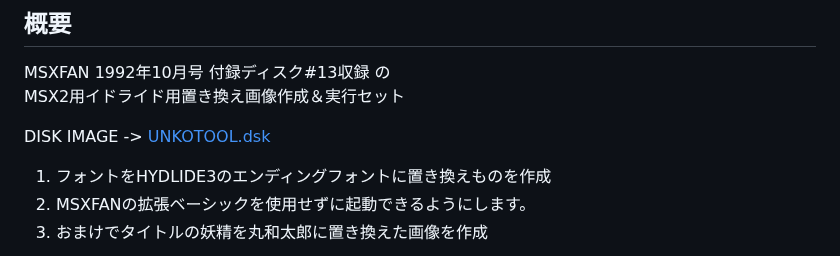
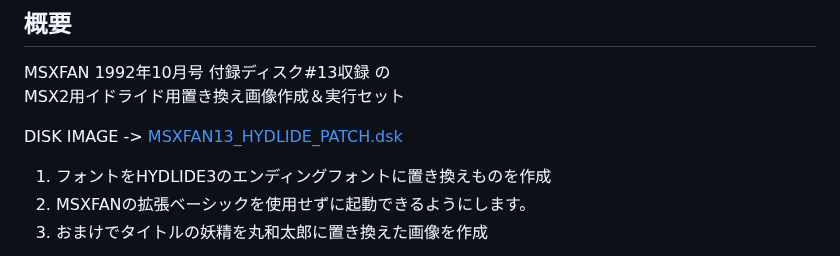
Before and after one commit to uniskie/MSX_GAME_TOOL, a Markdown page: MSXFAN13_HYDLIDE_PATCH/ReadMe.md, the part around the change. Rendered like a GitHub page.

```diff
--- a/MSXFAN13_HYDLIDE_PATCH/ReadMe.md
+++ b/MSXFAN13_HYDLIDE_PATCH/ReadMe.md
@@ -3,7 +3,7 @@
 MSXFAN 1992年10月号 付録ディスク#13収録 の
 MSX2用イドライド用置き換え画像作成＆実行セット
 
-DISK IMAGE -> [UNKOTOOL.dsk](../UNKOTOOL.dsk)
+DISK IMAGE -> [MSXFAN13_HYDLIDE_PATCH.dsk](../MSXFAN13_HYDLIDE_PATCH.dsk)
 
 1. フォントをHYDLIDE3のエンディングフォントに置き換えものを作成
 2. MSXFANの拡張ベーシックを使用せずに起動できるようにします。
```
